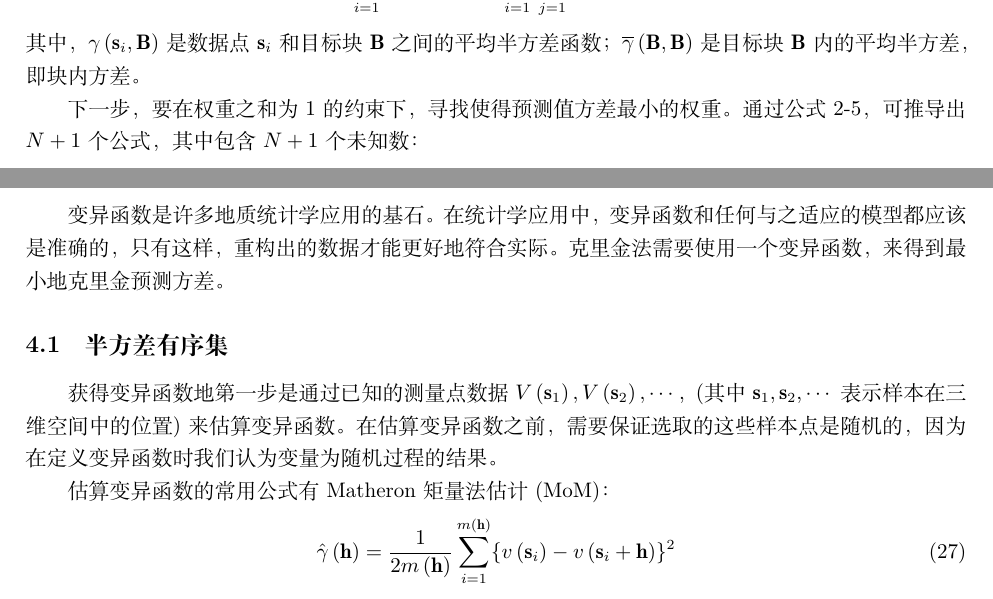
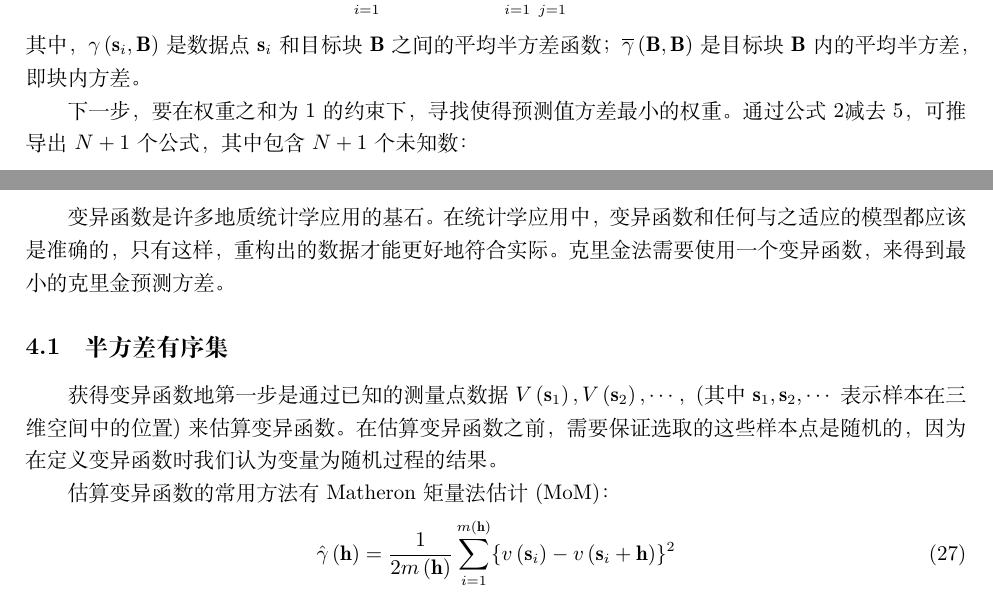
Before and after one commit to iuming/Kriging_Learning, a LaTeX document (main.tex, which reads chapters/mathematics.tex, chapters/variogram.tex): two parts of pages 4 and 7 of 11, joined at a grey line, cut so that both start at the same text. Compiled offline with XeLaTeX.

Commit message:
完成初稿！

```diff
--- a/chapters/mathematics.tex
+++ b/chapters/mathematics.tex
@@ -55,7 +55,7 @@ Kriging方法是对于连续空间变化的随机模型，通过稀疏样本数
 \end{equation}
 其中，$ \gamma\left( \mathbf{s}_{i} , \mathbf{B} \right) $是数据点$ \mathbf{s}_{i} $和目标块$ \mathbf{B} $之间的平均半方差函数；$ \overline{\gamma} \left( \mathbf{B}, \mathbf{B} \right) $是目标块$ \mathbf{B} $内的平均半方差，即块内方差。
 
-下一步，要在权重之和为1的约束下，寻找使得预测值方差最小的权重。通过公式\ref{点克里金插值公式}-\ref{点克里金插值预测方差}，可推导出$ N+1 $个公式，其中包含$ N+1 $个未知数：
+下一步，要在权重之和为1的约束下，寻找使得预测值方差最小的权重。通过公式\ref{点克里金插值公式}减去\ref{点克里金插值预测方差}，可推导出$ N+1 $个公式，其中包含$ N+1 $个未知数：
 \begin{equation}
     \sum_{i=1}^{N} \lambda_{i} \gamma \left( \mathbf{s}_{i} - \mathbf{s}_{j} \right) + \psi \left( \mathbf{s}_{0} \right) = \gamma \left( \mathbf{s}_{j} - \mathbf{s}_{0} \right) \qquad \text{for all $ j $}
     \label{点克里金法N个方程}
--- a/chapters/variogram.tex
+++ b/chapters/variogram.tex
@@ -1,10 +1,10 @@
 \section{变异函数与模型}
-变异函数是许多地质统计学应用的基石。在统计学应用中，变异函数和任何与之适应的模型都应该是准确的，只有这样，重构出的数据才能更好地符合实际。克里金法需要使用一个变异函数，来得到最小地克里金预测方差。
+变异函数是许多地质统计学应用的基石。在统计学应用中，变异函数和任何与之适应的模型都应该是准确的，只有这样，重构出的数据才能更好地符合实际。克里金法需要使用一个变异函数，来得到最小的克里金预测方差。
 
 \subsection{半方差有序集}
 获得变异函数地第一步是通过已知的测量点数据$ V\left( \mathbf{s}_{1} \right) , V\left( \mathbf{s}_{2} \right) , \cdots $，(其中$ \mathbf{s}_{1} , \mathbf{s}_{2} , \cdots $表示样本在三维空间中的位置)来估算变异函数。在估算变异函数之前，需要保证选取的这些样本点是随机的，因为在定义变异函数时我们认为变量为随机过程的结果。
 
-估算变异函数的常用公式有Matheron矩量法估计(MoM)：
+估算变异函数的常用方法有Matheron矩量法估计(MoM)：
 \begin{equation}
     \hat{\gamma}\left( \mathbf{h} \right) = \frac{1}{2m\left( \mathbf{h} \right)} \sum_{i=1}^{m\left( \mathbf{h} \right)} \{v\left( \mathbf{s}_{i} \right) - v\left( \mathbf{s}_{i} + \mathbf{h} \right)\}^{2}
     \label{Matheron矩量法估计}
```
